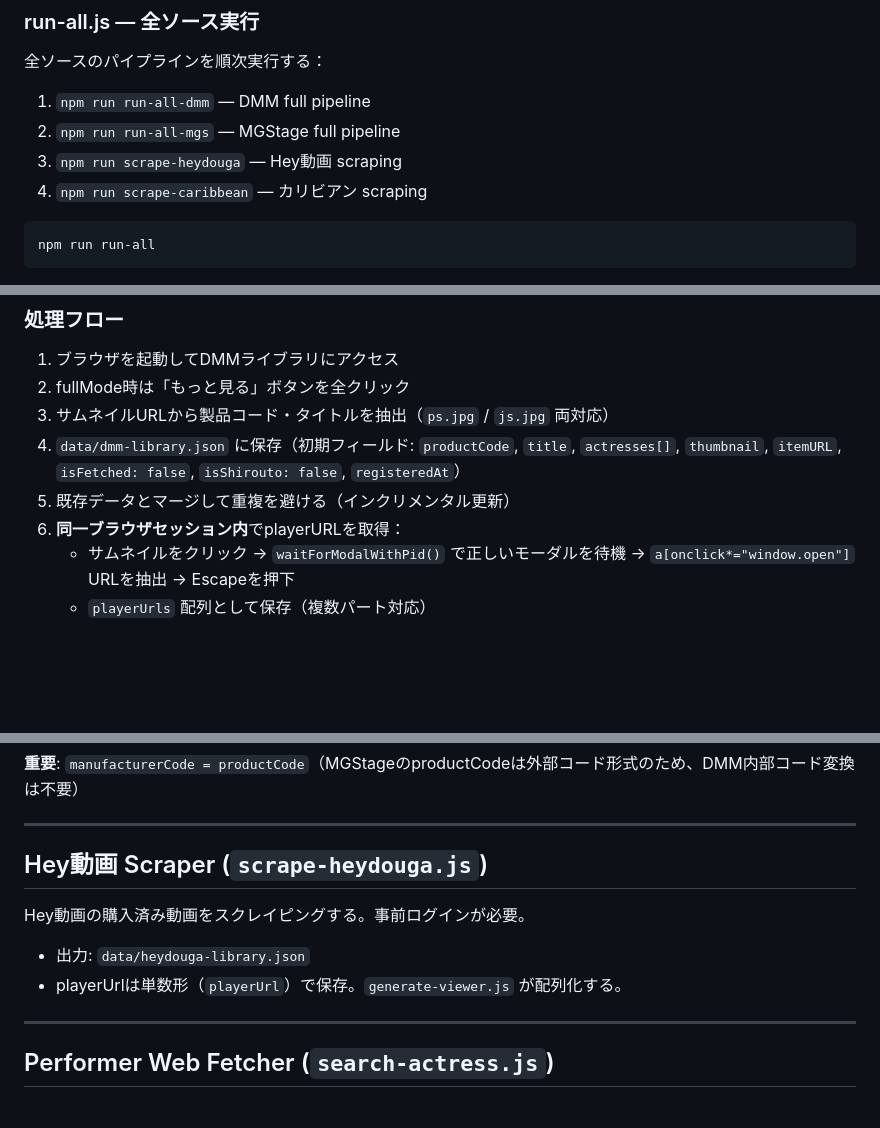
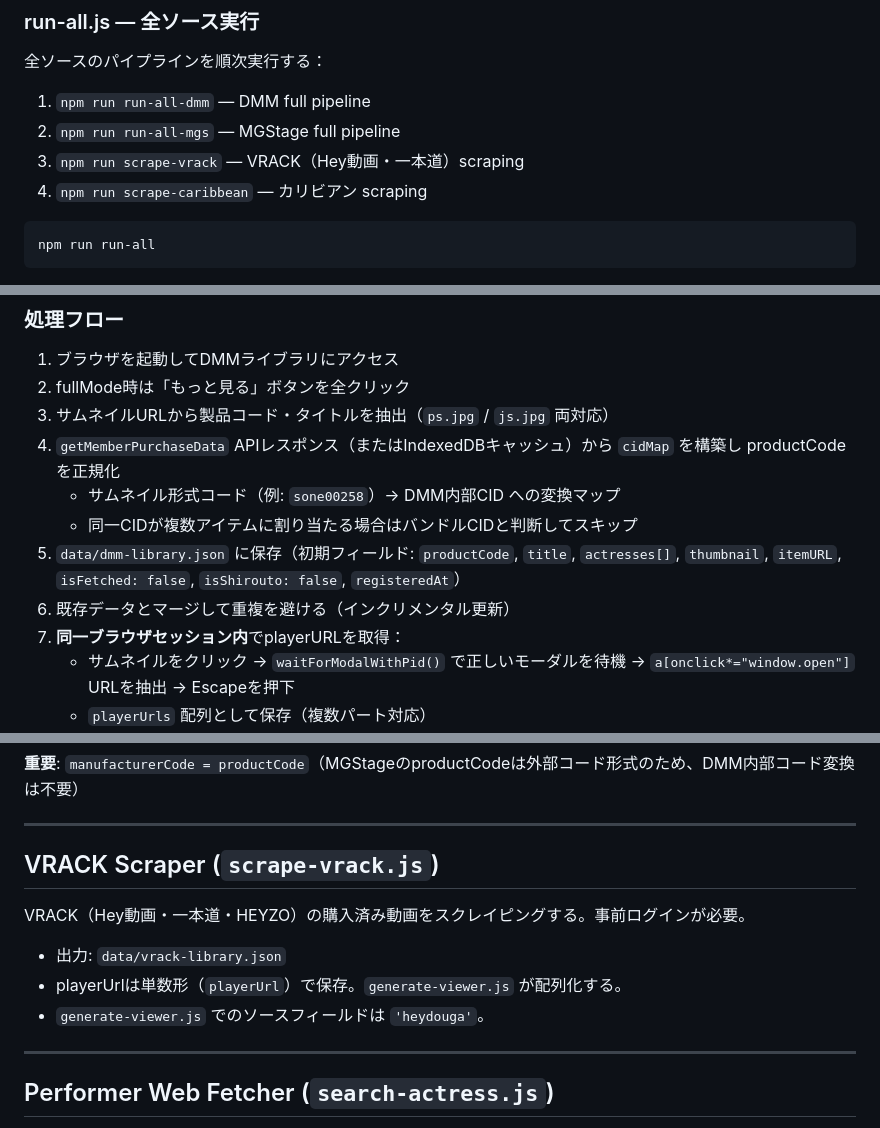
Before and after one commit to pty28/avault, a Markdown page: docs/specs/scraping.md, 3 parts joined by grey strips. GitHub-like rendering; blank space fills up the shorter version.

````diff
--- a/docs/specs/scraping.md
+++ b/docs/specs/scraping.md
@@ -63,7 +63,7 @@ rm -rf .puppeteer-profiles/d2pass     # Hey動画・カリビアン（D2Pass統
 
 1. `npm run run-all-dmm` — DMM full pipeline
 2. `npm run run-all-mgs` — MGStage full pipeline
-3. `npm run scrape-heydouga` — Hey動画 scraping
+3. `npm run scrape-vrack` — VRACK（Hey動画・一本道）scraping
 4. `npm run scrape-caribbean` — カリビアン scraping
 
 ```bash
@@ -115,9 +115,12 @@ Puppeteer を使用して DMM マイライブラリをスクレイピングす
 1. ブラウザを起動してDMMライブラリにアクセス
 2. fullMode時は「もっと見る」ボタンを全クリック
 3. サムネイルURLから製品コード・タイトルを抽出（`ps.jpg` / `js.jpg` 両対応）
-4. `data/dmm-library.json` に保存（初期フィールド: `productCode`, `title`, `actresses[]`, `thumbnail`, `itemURL`, `isFetched: false`, `isShirouto: false`, `registeredAt`）
-5. 既存データとマージして重複を避ける（インクリメンタル更新）
-6. **同一ブラウザセッション内**でplayerURLを取得：
+4. `getMemberPurchaseData` APIレスポンス（またはIndexedDBキャッシュ）から `cidMap` を構築し productCode を正規化
+   - サムネイル形式コード（例: `sone00258`）→ DMM内部CID への変換マップ
+   - 同一CIDが複数アイテムに割り当たる場合はバンドルCIDと判断してスキップ
+5. `data/dmm-library.json` に保存（初期フィールド: `productCode`, `title`, `actresses[]`, `thumbnail`, `itemURL`, `isFetched: false`, `isShirouto: false`, `registeredAt`）
+6. 既存データとマージして重複を避ける（インクリメンタル更新）
+7. **同一ブラウザセッション内**でplayerURLを取得：
    - サムネイルをクリック → `waitForModalWithPid()` で正しいモーダルを待機 → `a[onclick*="window.open"]` URLを抽出 → Escapeを押下
    - `playerUrls` 配列として保存（複数パート対応）
    - `【VR】` タイトルはスキップ
@@ -243,12 +247,13 @@ JavaScript関数 `LoadMyPageBodyPPV(n)` を `page.evaluate()` で呼び出す。
 
 ---
 
-## Hey動画 Scraper (`scrape-heydouga.js`)
+## VRACK Scraper (`scrape-vrack.js`)
 
-Hey動画の購入済み動画をスクレイピングする。事前ログインが必要。
+VRACK（Hey動画・一本道・HEYZO）の購入済み動画をスクレイピングする。事前ログインが必要。
 
-- 出力: `data/heydouga-library.json`
+- 出力: `data/vrack-library.json`
 - playerUrlは単数形（`playerUrl`）で保存。`generate-viewer.js` が配列化する。
+- `generate-viewer.js` でのソースフィールドは `'heydouga'`。
 
 ---
 
````
Also changed, not shown: other parts of docs/specs/scraping.md (+3 -0 lines), docs/specs/actress-api.md (+4 -11 lines), docs/specs/viewer.md (+27 -9 lines).
